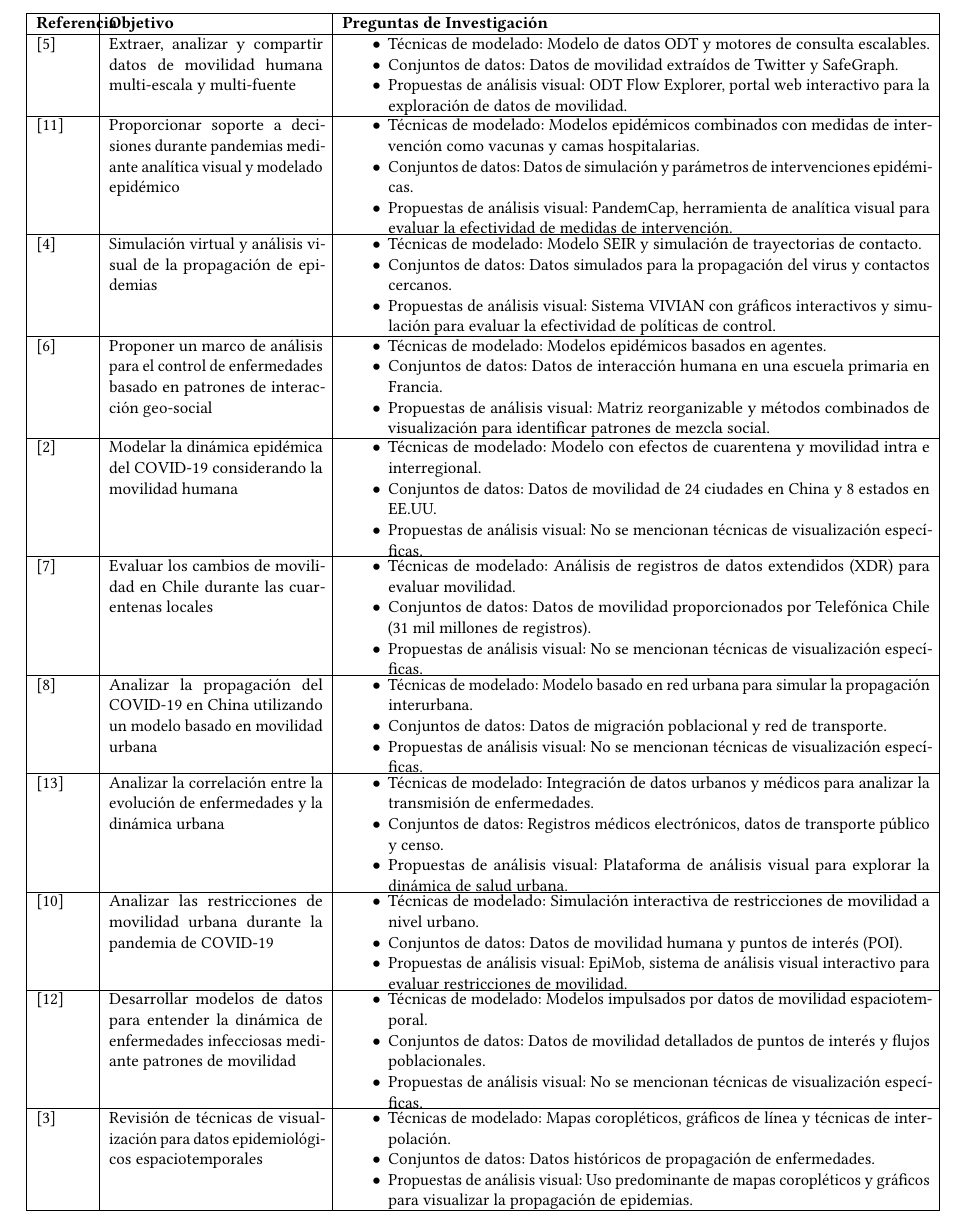
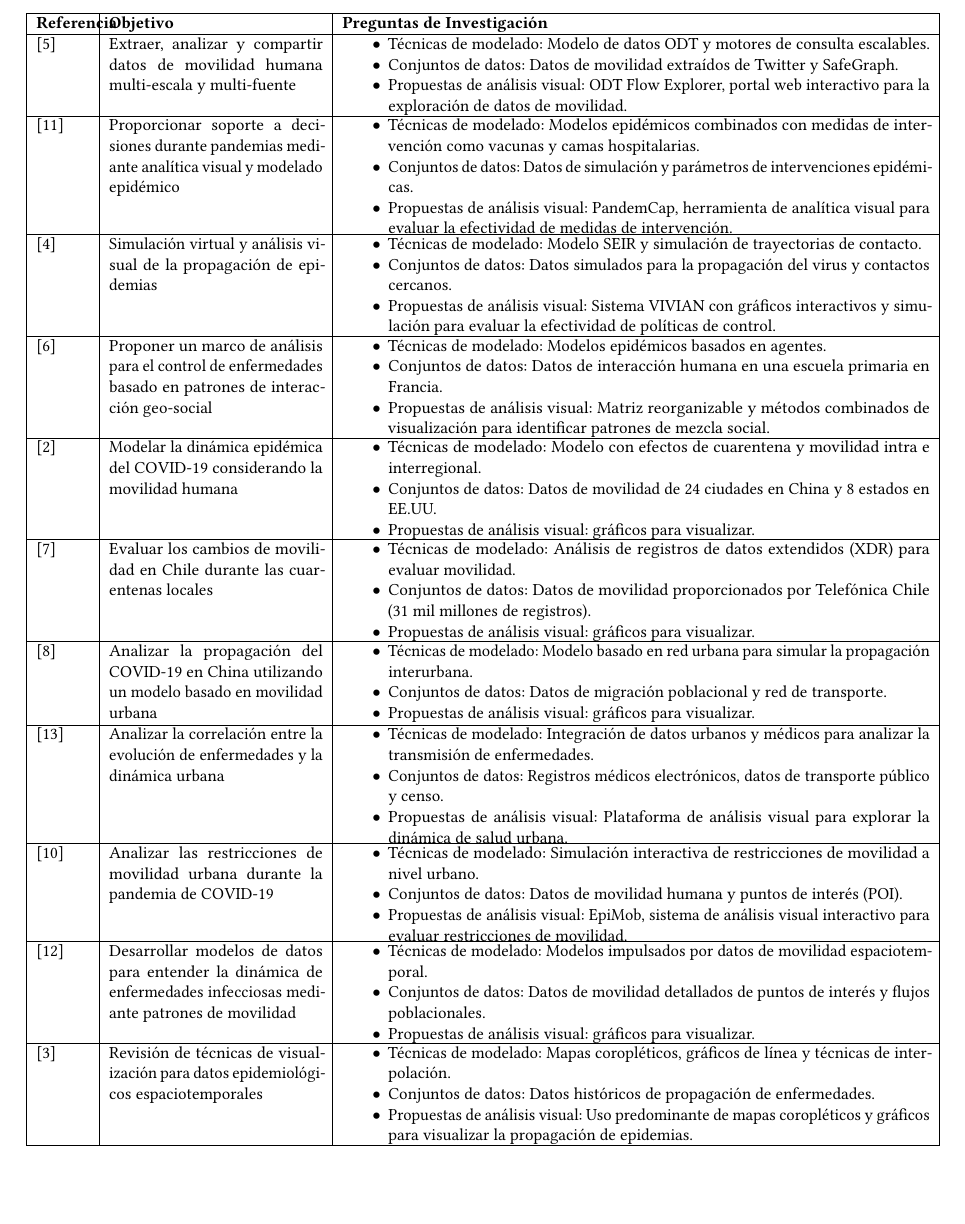
Before and after one commit to hAriasm/d3js_practica, a LaTeX paper (articulo_latex/articulo.tex): part of page 4 of 6, cut so that both start at the same text, the shorter picture padded with empty space. Compiled offline with pdfLaTeX.

Commit message:
modificacion de no menciona a graficos

```diff
--- a/articulo_latex/articulo.tex
+++ b/articulo_latex/articulo.tex
@@ -177,7 +177,7 @@ Se utilizó la herramienta CASP (Critical Appraisal Skills Programme) para evalu
   \begin{itemize}
     \item Técnicas de modelado: Modelo con efectos de cuarentena y movilidad intra e interregional.
     \item Conjuntos de datos: Datos de movilidad de 24 ciudades en China y 8 estados en EE.UU.
-    \item Propuestas de análisis visual: No se mencionan técnicas de visualización específicas.
+    \item Propuestas de análisis visual:  gráficos para visualizar.
   \end{itemize}
 \end{minipage} \\ \hline
 
@@ -186,7 +186,7 @@ Se utilizó la herramienta CASP (Critical Appraisal Skills Programme) para evalu
   \begin{itemize}
     \item Técnicas de modelado: Análisis de registros de datos extendidos (XDR) para evaluar movilidad.
     \item Conjuntos de datos: Datos de movilidad proporcionados por Telefónica Chile (31 mil millones de registros).
-    \item Propuestas de análisis visual: No se mencionan técnicas de visualización específicas.
+    \item Propuestas de análisis visual:  gráficos para visualizar.
   \end{itemize}
 \end{minipage} \\ \hline
 
@@ -195,7 +195,7 @@ Se utilizó la herramienta CASP (Critical Appraisal Skills Programme) para evalu
   \begin{itemize}
     \item Técnicas de modelado: Modelo basado en red urbana para simular la propagación interurbana.
     \item Conjuntos de datos: Datos de migración poblacional y red de transporte.
-    \item Propuestas de análisis visual: No se mencionan técnicas de visualización específicas.
+    \item Propuestas de análisis visual:  gráficos para visualizar.
   \end{itemize}
 \end{minipage} \\ \hline
 
@@ -222,7 +222,7 @@ Se utilizó la herramienta CASP (Critical Appraisal Skills Programme) para evalu
   \begin{itemize}
     \item Técnicas de modelado: Modelos impulsados por datos de movilidad espaciotemporal.
     \item Conjuntos de datos: Datos de movilidad detallados de puntos de interés y flujos poblacionales.
-    \item Propuestas de análisis visual: No se mencionan técnicas de visualización específicas.
+    \item Propuestas de análisis visual:  gráficos para visualizar.
   \end{itemize}
 \end{minipage} \\ \hline
 
```
